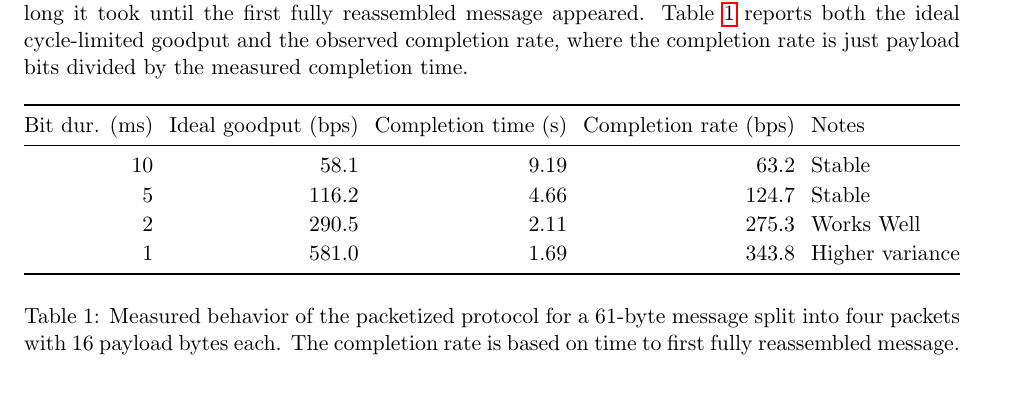
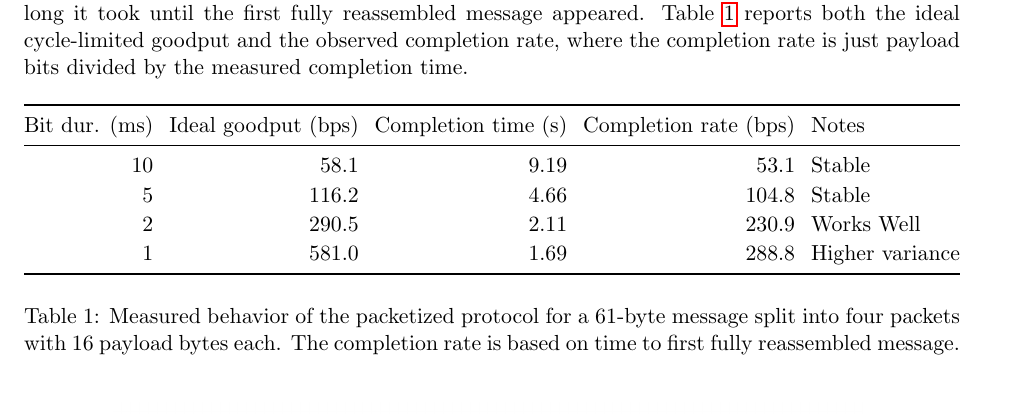
Before and after one commit to dogeheng/hardware-security-hw3, a LaTeX document (report.tex): part of page 4 of 6, cut so that both start at the same text. Compiled offline with pdfLaTeX.

Commit message:
update the report

```diff
--- a/report.tex
+++ b/report.tex
@@ -96,10 +96,10 @@ To measure the updated protocol, we started the receiver, launched the sender, a
         \toprule
         Bit dur. (ms) & Ideal goodput (bps) & Completion time (s) & Completion rate (bps) & Notes \\
         \midrule
-        10 & 58.1 & 9.19 & 63.2 & Stable\\
-        5  & 116.2 & 4.66 & 124.7 & Stable\\
-        2  & 290.5 & 2.11 & 275.3 & Works Well\\
-        1  & 581.0 & 1.69 & 343.8 & Higher variance\\
+        10 & 58.1 & 9.19 & 53.1 & Stable\\
+        5  & 116.2 & 4.66 & 104.8 & Stable\\
+        2  & 290.5 & 2.11 & 230.9 & Works Well\\
+        1  & 581.0 & 1.69 & 288.8 & Higher variance\\
         \bottomrule
     \end{tabular}%
     }
```
